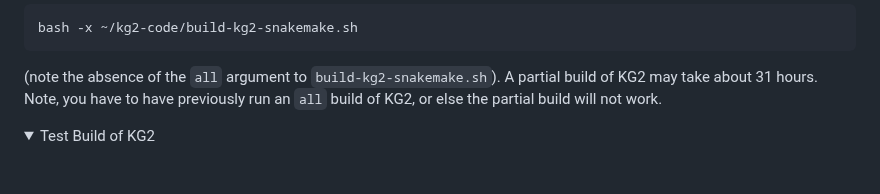
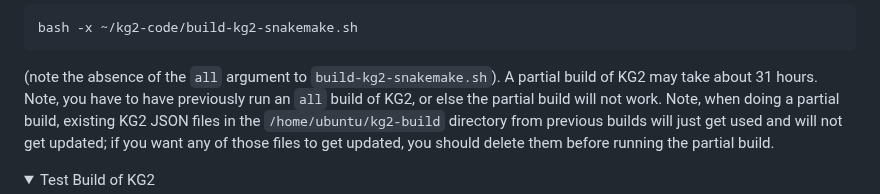
Before and after one commit to RTXteam/RTX-KG2, a Markdown page: README.md, the part around the change. GitHub-like rendering; folded sections open; blank space fills up the shorter version.

Commit message:
Update README.md
Added warning about existing kg2-XXX.json files being used in a partial build, which can have unintended consequences.

```diff
--- a/README.md
+++ b/README.md
@@ -445,7 +445,10 @@ build, in Step (8) above, you would run
 
 (note the absence of the `all` argument to `build-kg2-snakemake.sh`). A partial build of KG2
 may take about 31 hours. Note, you have to have previously run an `all` build
-of KG2, or else the partial build will not work.
+of KG2, or else the partial build will not work. Note, when doing a partial build,
+existing KG2 JSON files in the `/home/ubuntu/kg2-build` directory from previous
+builds will just get used and will not get updated; if you want any of those files
+to get updated, you should delete them before running the partial build.
 </details>
 
 <details>
```
